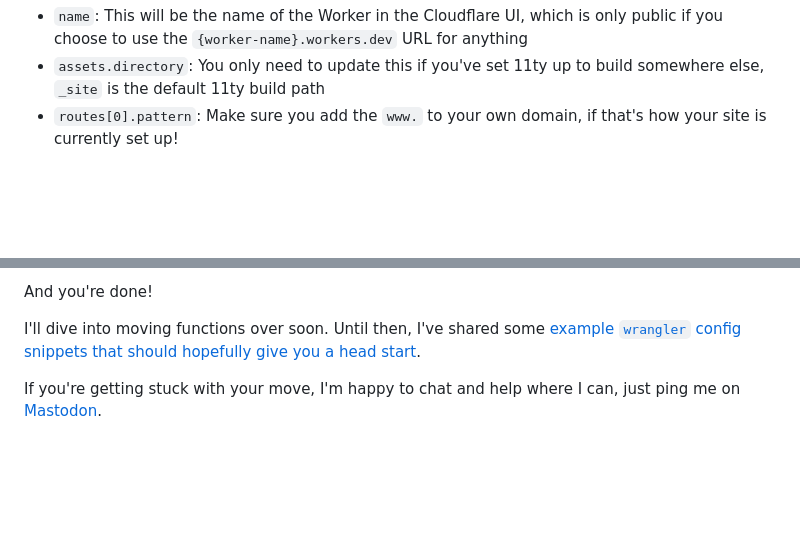
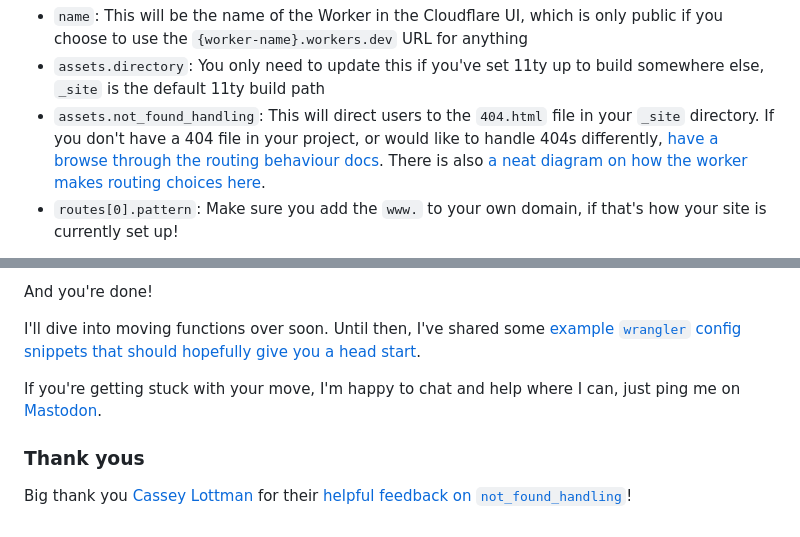
Before and after one commit to d3v1an7/website-benwhite, a Markdown page: src/blog/pages-to-workers.md, 2 parts joined by grey strips. Drawn GitHub-style; blank space fills up the shorter version.

Commit message:
more context re 404 routing

```diff
--- a/src/blog/pages-to-workers.md
+++ b/src/blog/pages-to-workers.md
@@ -52,6 +52,7 @@ Below is an example for my site, you can fill in the blanks.
 
 - `name`: This will be the name of the Worker in the Cloudflare UI, which is only public if you choose to use the `{worker-name}.workers.dev` URL for anything
 - `assets.directory`: You only need to update this if you've set 11ty up to build somewhere else, `_site` is the default 11ty build path
+- `assets.not_found_handling`: This will direct users to the `404.html` file in your `_site` directory. If you don't have a 404 file in your project, or would like to handle 404s differently, [have a browse through the routing behaviour docs](https://developers.cloudflare.com/workers/static-assets/#routing-behavior). There is also [a neat diagram on how the worker makes routing choices here](https://developers.cloudflare.com/workers/static-assets/routing/static-site-generation/#reference).
 - `routes[0].pattern`: Make sure you add the `www.` to your own domain, if that's how your site is currently set up!
 
 The assets config is basically the most important bit, and tells the Worker where to find all the files for your site build. The [Static Assets docs have a bunch more detail](https://developers.cloudflare.com/workers/static-assets/).
@@ -105,3 +106,7 @@ And you're done!
 I'll dive into moving functions over soon. Until then, I've shared some [example `wrangler` config snippets that should hopefully give you a head start](/snippets/pages-to-workers-config/).
 
 If you're getting stuck with your move, I'm happy to chat and help where I can, just ping me on [Mastodon](https://infosec.exchange/deck/@d3v1an7).
+
+### Thank yous
+
+Big thank you [Cassey Lottman](https://ottawa.place/@cassey) for their [helpful feedback on `not_found_handling`](https://ottawa.place/@cassey/114994652655776365)!
```
